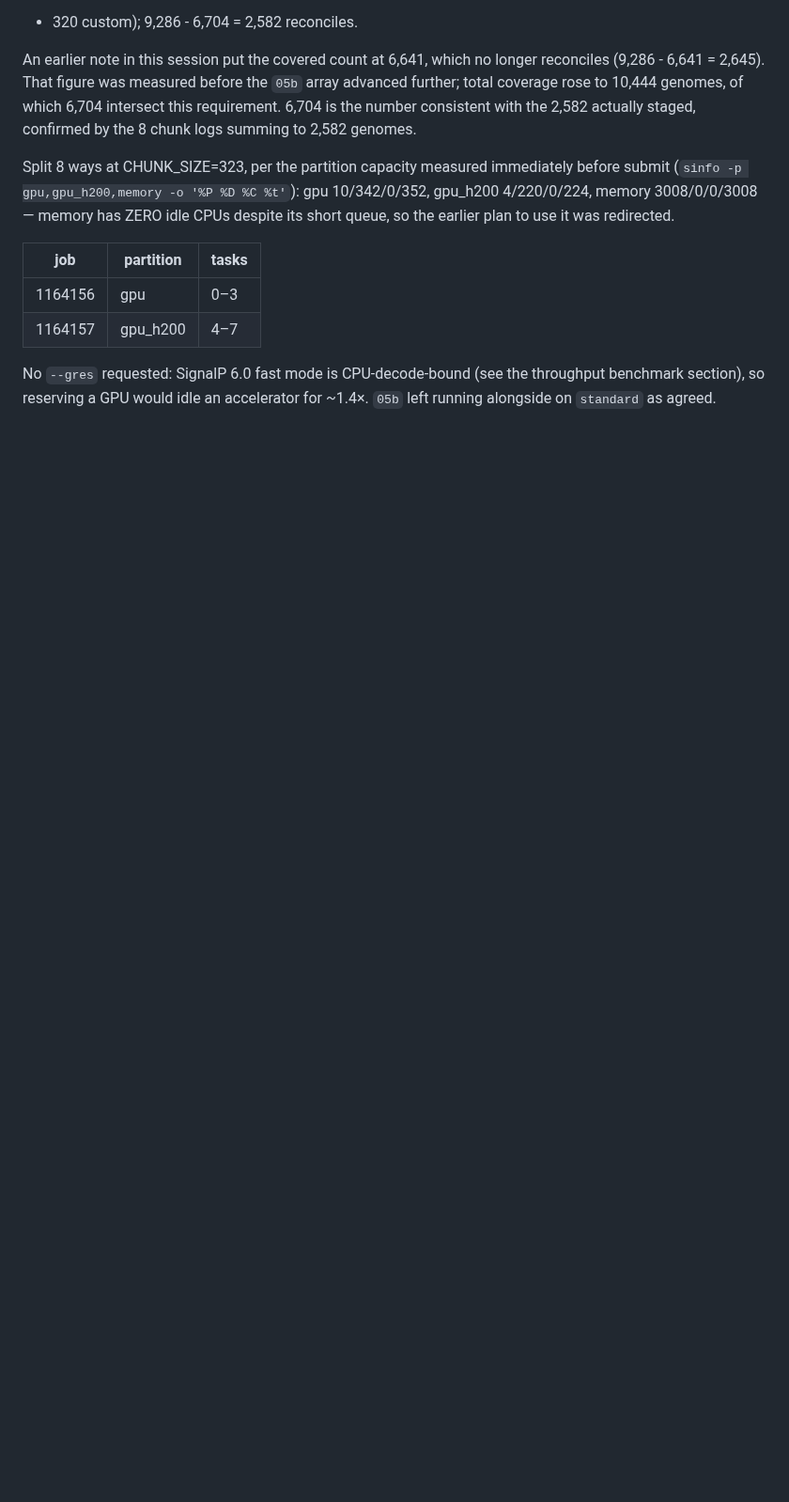
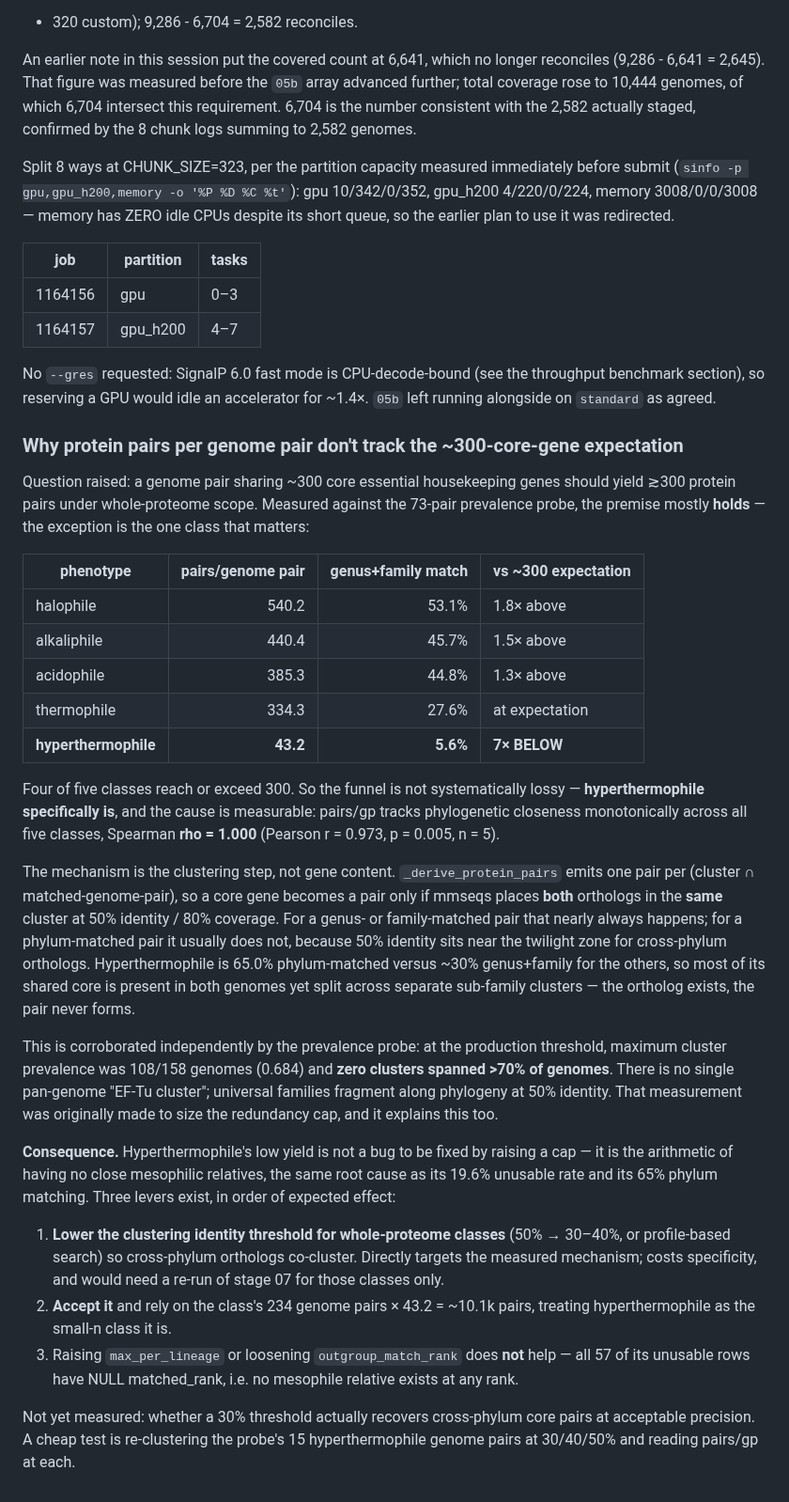
Before and after one commit to jayman1466/Extremophilic-Protein-Translator, a Markdown page: labnotebook.md, the part around the change. Shown at 94% size. GitHub-like rendering; blank space fills up the shorter version.

Commit message:
docs(notebook): why whole-proteome pairs/gp diverge from the core-gene expectation
Records the answer with its measurement. The ~300-core-gene premise holds for
four of five classes (halophile 540, alkaliphile 440, acidophile 385, thermophile
334 pairs/genome pair); hyperthermophile at 43.2 is the sole exception, 7x below.

Cause is the clustering step, not gene content: pairs/gp tracks match rank
monotonically (Spearman rho = 1.000, Pearson r = 0.973, p = 0.005, n = 5). A core
gene becomes a pair only if mmseqs co-clusters both orthologs at 50% id / 80% cov,
which usually fails for the phylum-matched pairs that are 65% of
hyperthermophile's set. Corroborated by the prevalence probe's zero clusters above
0.70 prevalence -- universal families fragment along phylogeny at 50% identity.

Notes that loosening outgroup_match_rank cannot help (all 57 unusable rows have
NULL rank) and that the untested lever is a lower identity threshold for
whole-proteome classes, with a cheap 15-genome-pair test proposed.

```diff
--- a/labnotebook.md
+++ b/labnotebook.md
@@ -1510,3 +1510,58 @@ CPUs despite its short queue, so the earlier plan to use it was redirected.
 No `--gres` requested: SignalP 6.0 fast mode is CPU-decode-bound (see the
 throughput benchmark section), so reserving a GPU would idle an accelerator for
 ~1.4×. `05b` left running alongside on `standard` as agreed.
+
+### Why protein pairs per genome pair don't track the ~300-core-gene expectation
+
+Question raised: a genome pair sharing ~300 core essential housekeeping genes
+should yield ≳300 protein pairs under whole-proteome scope. Measured against the
+73-pair prevalence probe, the premise mostly **holds** — the exception is the one
+class that matters:
+
+| phenotype | pairs/genome pair | genus+family match | vs ~300 expectation |
+|---|--:|--:|---|
+| halophile | 540.2 | 53.1% | 1.8× above |
+| alkaliphile | 440.4 | 45.7% | 1.5× above |
+| acidophile | 385.3 | 44.8% | 1.3× above |
+| thermophile | 334.3 | 27.6% | at expectation |
+| **hyperthermophile** | **43.2** | **5.6%** | **7× BELOW** |
+
+Four of five classes reach or exceed 300. So the funnel is not systematically
+lossy — **hyperthermophile specifically is**, and the cause is measurable:
+pairs/gp tracks phylogenetic closeness monotonically across all five classes,
+Spearman **rho = 1.000** (Pearson r = 0.973, p = 0.005, n = 5).
+
+The mechanism is the clustering step, not gene content. `_derive_protein_pairs`
+emits one pair per (cluster ∩ matched-genome-pair), so a core gene becomes a pair
+only if mmseqs places **both** orthologs in the **same** cluster at 50% identity /
+80% coverage. For a genus- or family-matched pair that nearly always happens; for
+a phylum-matched pair it usually does not, because 50% identity sits near the
+twilight zone for cross-phylum orthologs. Hyperthermophile is 65.0% phylum-matched
+versus ~30% genus+family for the others, so most of its shared core is present in
+both genomes yet split across separate sub-family clusters — the ortholog exists,
+the pair never forms.
+
+This is corroborated independently by the prevalence probe: at the production
+threshold, maximum cluster prevalence was 108/158 genomes (0.684) and **zero
+clusters spanned >70% of genomes**. There is no single pan-genome "EF-Tu cluster";
+universal families fragment along phylogeny at 50% identity. That measurement was
+originally made to size the redundancy cap, and it explains this too.
+
+**Consequence.** Hyperthermophile's low yield is not a bug to be fixed by raising
+a cap — it is the arithmetic of having no close mesophilic relatives, the same
+root cause as its 19.6% unusable rate and its 65% phylum matching. Three levers
+exist, in order of expected effect:
+
+1. **Lower the clustering identity threshold for whole-proteome classes**
+   (50% → 30–40%, or profile-based search) so cross-phylum orthologs co-cluster.
+   Directly targets the measured mechanism; costs specificity, and would need a
+   re-run of stage 07 for those classes only.
+2. **Accept it** and rely on the class's 234 genome pairs × 43.2 = ~10.1k pairs,
+   treating hyperthermophile as the small-n class it is.
+3. Raising `max_per_lineage` or loosening `outgroup_match_rank` does **not** help
+   — all 57 of its unusable rows have NULL matched_rank, i.e. no mesophile
+   relative exists at any rank.
+
+Not yet measured: whether a 30% threshold actually recovers cross-phylum core
+pairs at acceptable precision. A cheap test is re-clustering the probe's 15
+hyperthermophile genome pairs at 30/40/50% and reading pairs/gp at each.
```
